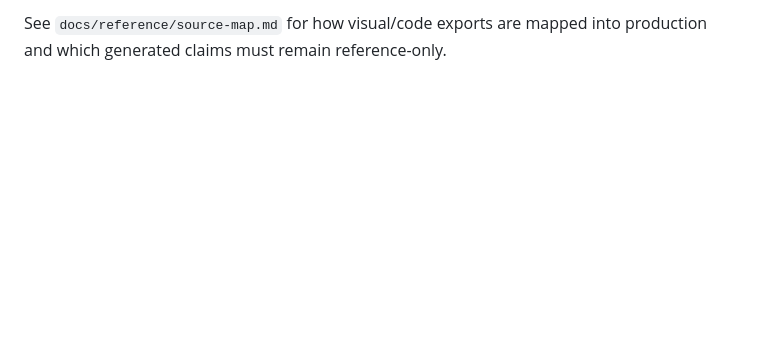
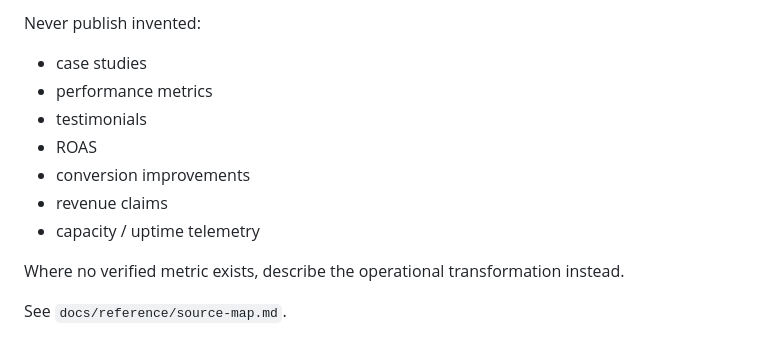
Before and after one commit to OPTIVUEDIGITAL/Optivue-OS, a Markdown page: README.md, the part around one of its changes. Drawn GitHub-style; blank space fills up the shorter version.

```diff
--- a/README.md
+++ b/README.md
@@ -115,2 +151,14 @@ Implemented in the current feature work:
 
-See `docs/reference/source-map.md` for how visual/code exports are mapped into production and which generated claims must remain reference-only.
+Never publish invented:
+
+- case studies
+- performance metrics
+- testimonials
+- ROAS
+- conversion improvements
+- revenue claims
+- capacity / uptime telemetry
+
+Where no verified metric exists, describe the operational transformation instead.
+
+See `docs/reference/source-map.md`.
```
Also changed, not shown: other parts of README.md (+93 -57 lines).
